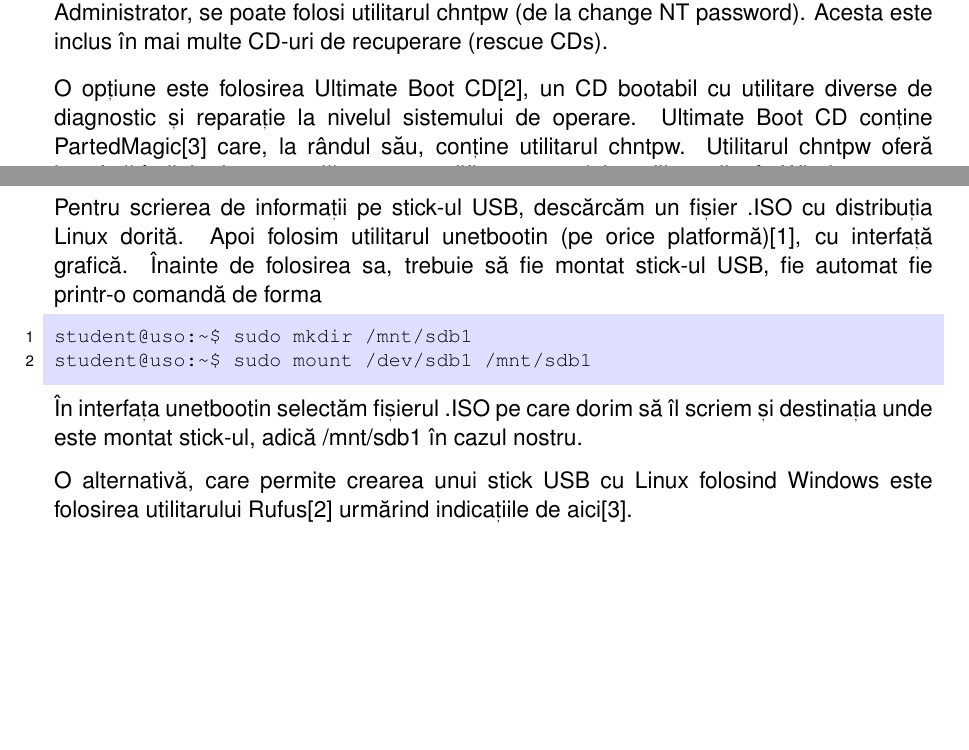
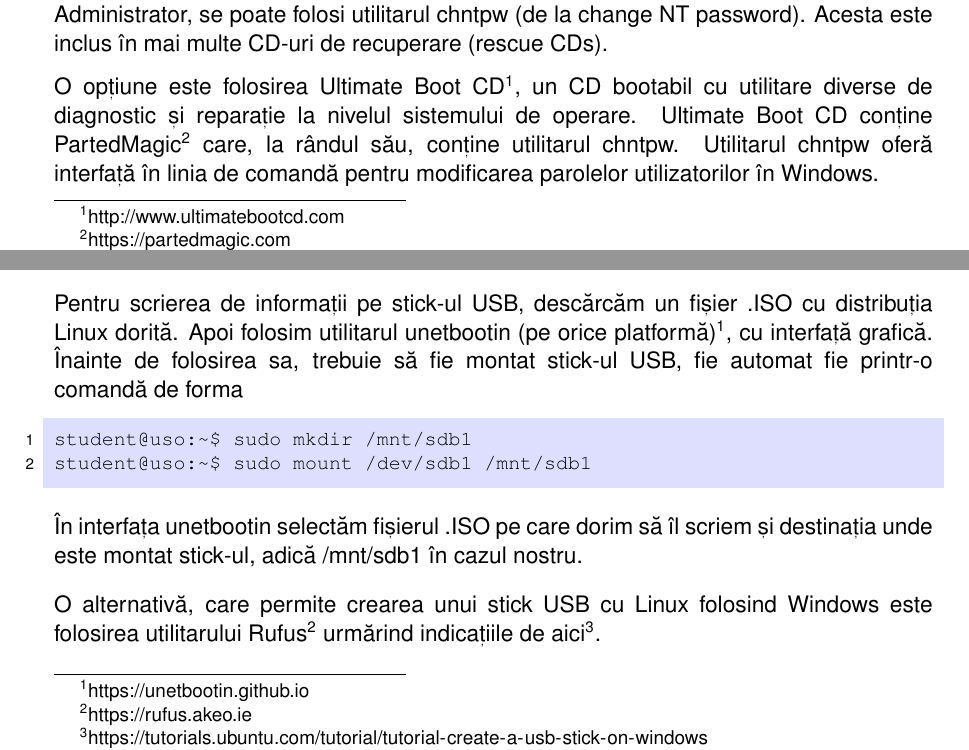
Before and after one commit to systems-cs-pub-ro/carte-uso, a LaTeX thesis (book/uso.tex, which reads book/chapters/05-user/contents.tex, book/chapters/09-boot/contents.tex): two parts of pages 85 and 149 of 212 before the commit and two parts of pages 85 and 149 of 213 after it, joined at a grey line, cut so that both start at the same text, the shorter picture padded with empty space. Compiled offline with pdfLaTeX.

Commit message:
Add footnotes

```diff
--- a/book/chapters/05-user/contents.tex
+++ b/book/chapters/05-user/contents.tex
@@ -1270,11 +1271,12 @@ Pentru resetarea parolei unui utilizator în Windows, cel mai important fiind
 utilizatorul Administrator, se poate folosi utilitarul chntpw (de la change NT
 password). Acesta este inclus în mai multe CD-uri de recuperare (rescue CDs).
 
-O opțiune este folosirea Ultimate Boot CD[2], un CD bootabil cu utilitare
+O opțiune este folosirea Ultimate Boot
+CD\footnote{\url{http://www.ultimatebootcd.com}}, un CD bootabil cu utilitare
 diverse de diagnostic și reparație la nivelul sistemului de operare. Ultimate
-Boot CD conține PartedMagic[3] care, la rândul său, conține utilitarul chntpw.
-Utilitarul chntpw oferă interfață în linia de comandă pentru modificarea
-parolelor utilizatorilor în Windows.
+Boot CD conține PartedMagic\footnote{\url{https://partedmagic.com}} care, la
+rândul său, conține utilitarul chntpw.  Utilitarul chntpw oferă interfață în
+linia de comandă pentru modificarea parolelor utilizatorilor în Windows.
 
 Pentru a nu ocupa spațiu din această carte cu detalii, recomandăm să parcurgeți
 tutorial cu screenshot-uri de aici
--- a/book/chapters/09-boot/contents.tex
+++ b/book/chapters/09-boot/contents.tex
@@ -944,8 +945,9 @@ TODO opțiuni gparted
 
 Pentru scrierea de informații pe stick-ul USB, descărcăm un fișier .ISO cu
 distribuția Linux dorită. Apoi folosim utilitarul unetbootin (pe orice
-platformă)[1], cu interfață grafică. Înainte de folosirea sa, trebuie să fie
-montat stick-ul USB, fie automat fie printr-o comandă de forma
+platformă)\footnote{\url{https://unetbootin.github.io}}, cu interfață grafică.
+Înainte de folosirea sa, trebuie să fie montat stick-ul USB, fie automat fie
+printr-o comandă de forma
 
 \begin{screen}
 student@uso:~$ sudo mkdir /mnt/sdb1
@@ -956,7 +958,9 @@ student@uso:~$ sudo mount /dev/sdb1 /mnt/sdb1
 destinația unde este montat stick-ul, adică /mnt/sdb1 în cazul nostru.
 
 O alternativă, care permite crearea unui stick USB cu Linux folosind Windows
-este folosirea utilitarului Rufus[2] urmărind indicațiile de aici[3].
+este folosirea utilitarului Rufus\footnote{\url{https://rufus.akeo.ie}} urmărind
+indicațiile de
+aici\footnote{\url{https://tutorials.ubuntu.com/tutorial/tutorial-create-a-usb-stick-on-windows}}.
 
 \section{Anexă: Crearea unui stick USB bootabil cu Windows}
 \label{sec:boot-usb-win}
```
Also changed, not shown: book/chapters/05-user/contents.tex (5 more changed lines), book/chapters/09-boot/contents.tex (14 more changed lines).
